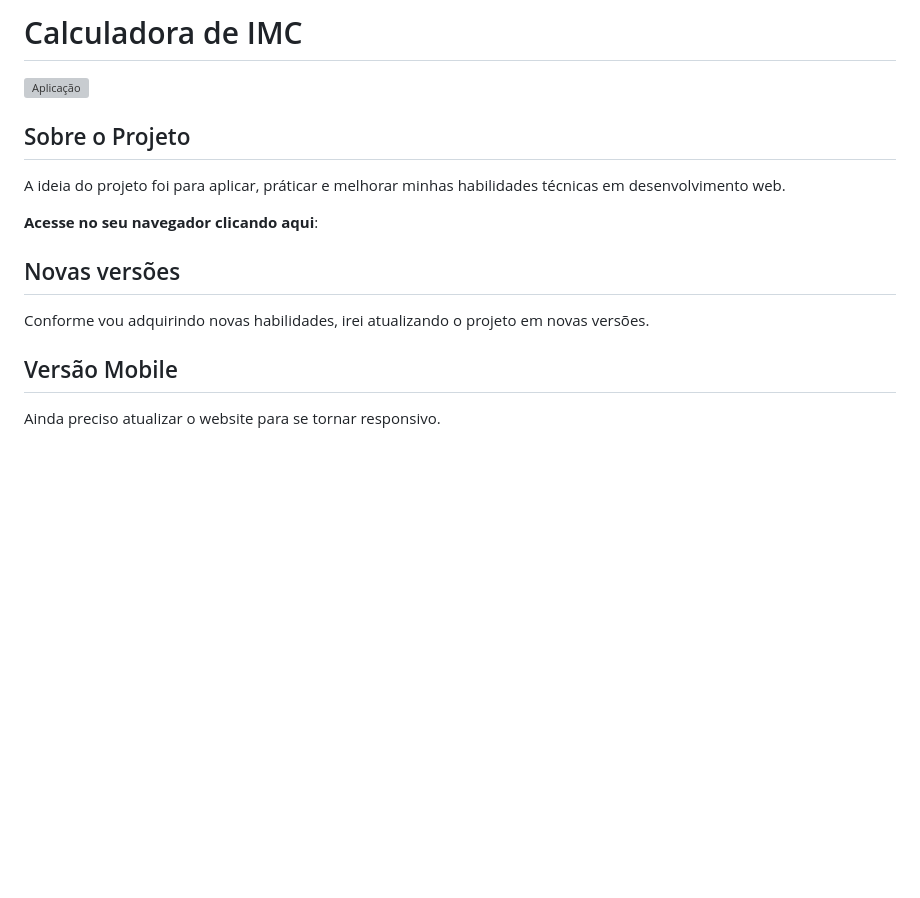
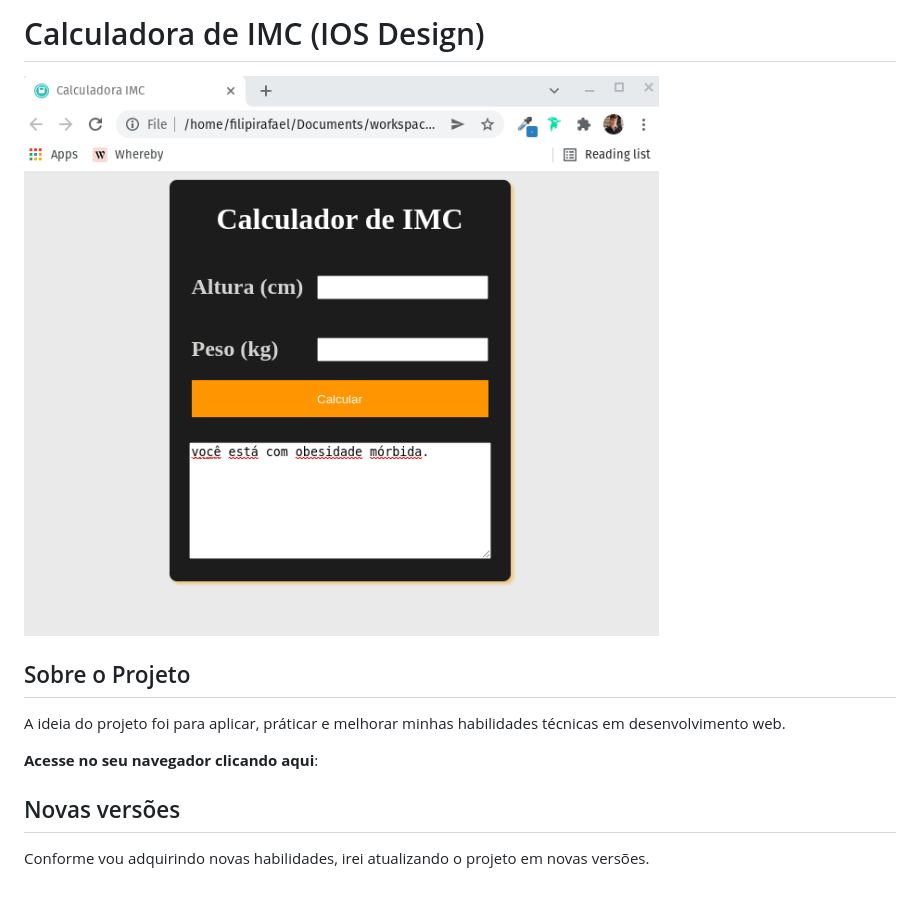
Before and after one commit to FilipiRafael/calculadora-imc, a Markdown page: README.md, the part around the change. Drawn GitHub-style; pictures changed too: assets/img/screenshot.png (added); blank space fills up the shorter version; grey boxes are pictures that could not be loaded.

Commit message:
Finalizada a primeira versão do web app

```diff
--- a/README.md
+++ b/README.md
@@ -1,7 +1,7 @@
 
-# Calculadora de IMC
+# Calculadora de IMC (IOS Design)
 <div style="display: inline-block">
-    <img src="#" alt="Aplicação">
+    <img src="assets/img/screenshot.png" alt="Aplicação">
 </div>
 
 ## Sobre o Projeto
@@ -11,6 +11,3 @@ A ideia do projeto foi para aplicar, práticar e melhorar minhas habilidades té
 
 ## Novas versões
 Conforme vou adquirindo novas habilidades, irei atualizando o projeto em novas versões.
-
-## Versão Mobile
-Ainda preciso atualizar o website para se tornar responsivo.
```
Also changed, not shown: 3 other files.
